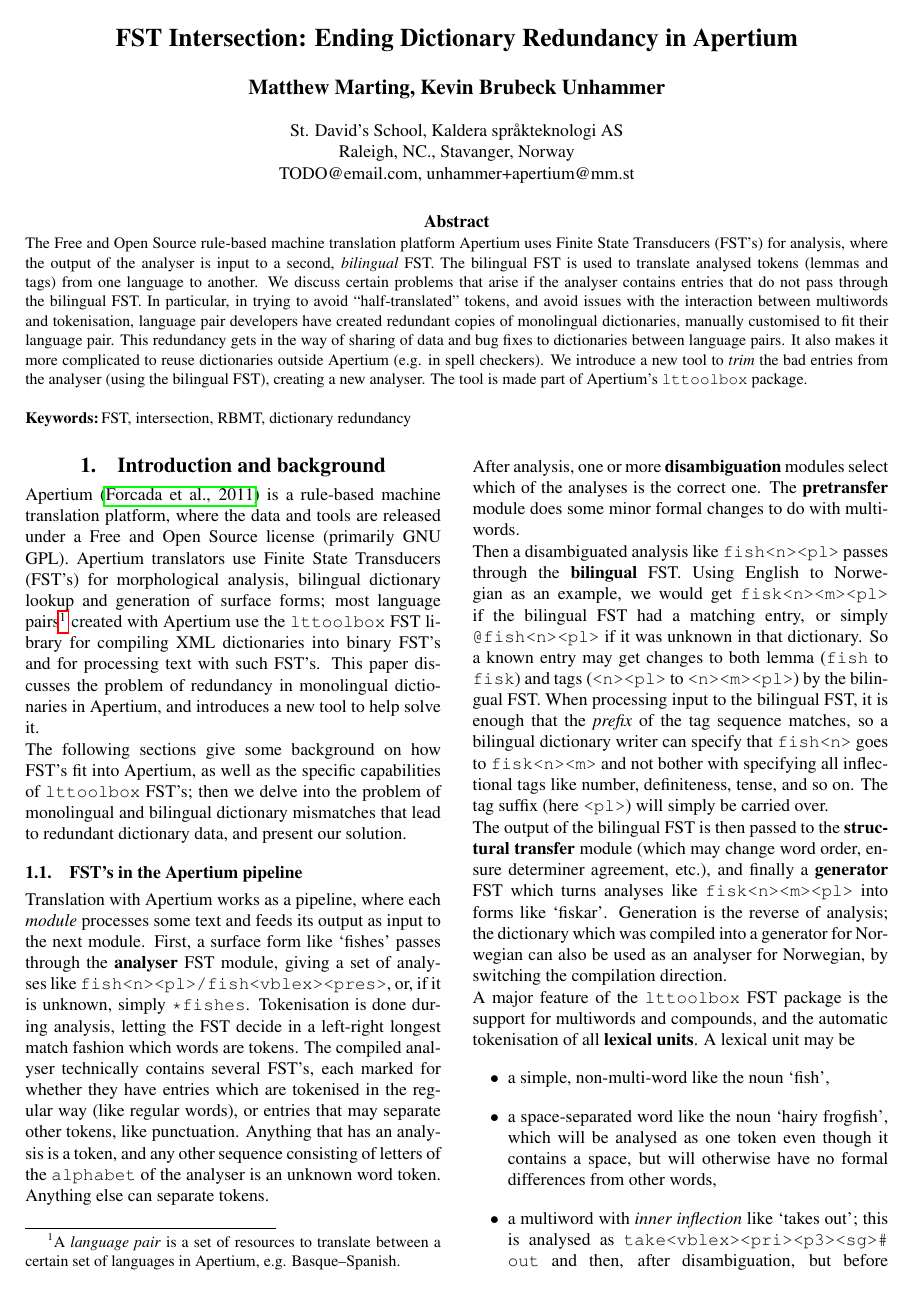
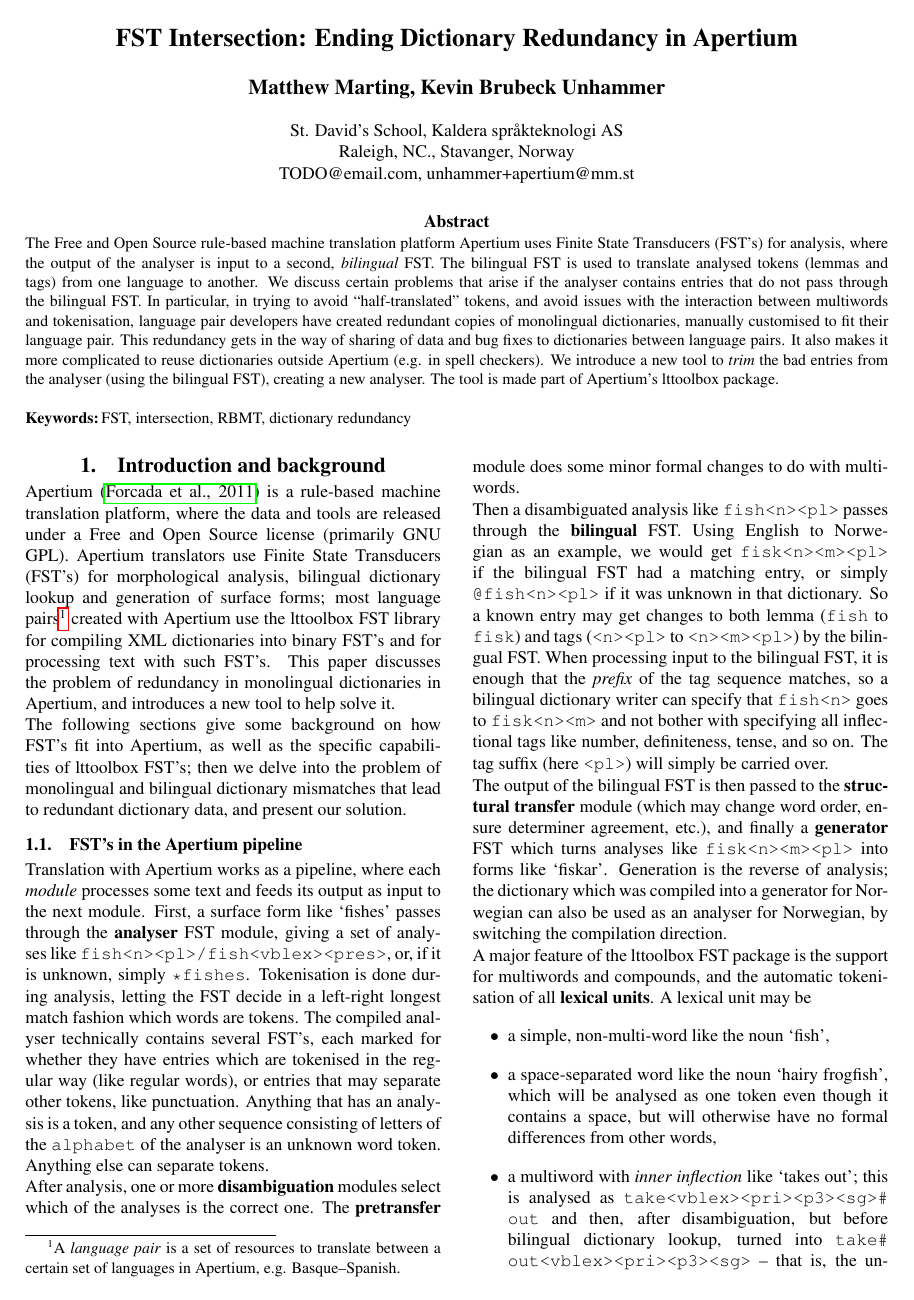
Before and after one commit to unhammer/lt-trim-paper, a LaTeX document (trim.tex): page 1 of 5 before the commit and page 1 of 6 after it. The pictures show the PDF file trim.pdf that the author committed with the source.

Commit message:
remove \tool from lttoolbox/HFST (they are not commands); more reasoning on difficulties with putting surface forms on multiwords

```diff
--- a/trim.tex
+++ b/trim.tex
@@ -40,7 +40,7 @@
   checkers). We introduce a new tool to \emph{trim} the bad entries
   from the analyser (using the bilingual FST), creating a new
   analyser. The tool is made part of
-  Apertium's \tool{lttoolbox} package. \\
+  Apertium's lttoolbox package. \\
   \newline \Keywords{FST, intersection, RBMT, dictionary redundancy} }
 
 \begin{document}
@@ -56,14 +56,14 @@
 dictionary lookup and generation of surface forms; most language
 pairs\footnote{A \emph{language pair} is a set of resources to
     translate between a certain set of languages in Apertium, e.g.
-Basque--Spanish.} created with Apertium use the \tool{lttoolbox} FST
+Basque--Spanish.} created with Apertium use the lttoolbox FST
 library for compiling XML dictionaries into binary FST's and for
 processing text with such FST's. This paper discusses the problem of
 redundancy in monolingual dictionaries in Apertium, and introduces a
 new tool to help solve it.
 
 The following sections give some background on how FST's fit into
-Apertium, as well as the specific capabilities of \tool{lttoolbox}
+Apertium, as well as the specific capabilities of lttoolbox
 FST's; then we delve into the problem of monolingual and bilingual
 dictionary mismatches that lead to redundant dictionary data, and
 present our solution.
@@ -110,7 +110,7 @@
 which was compiled into a generator for Norwegian can also be used as
 an analyser for Norwegian, by switching the compilation direction.
 
-A major feature of the \tool{lttoolbox} FST package is the support
+A major feature of the lttoolbox FST package is the support
 for multiwords and compounds, and the automatic tokenisation of all
 \textbf{lexical units}. A lexical unit may be
 \begin{itemize}
@@ -147,7 +147,7 @@
 \ana{<compound-R>}. These hidden tags are not shown in the analysis
 output, but used by the FST processor during analysis. If the noun
 form \f{frog} is tagged \ana{<compound-only-L>} and \f{fishes} is
-tagged \ana{<compound-R>}, the \tool{lttoolbox} FST processor will
+tagged \ana{<compound-R>}, the lttoolbox FST processor will
 analyse \f{frogfishes} as a single compound token
 \ana{frog<n><sg>+fish<n><pl>} (unless the string was already in the
 dictionary as an explicit token) by trying all possible ways to split
@@ -294,42 +314,42 @@
 a \emph{trimmed} FST. We call this process \emph{trimming}.
 
 Some recent language pairs in Apertium use the alternative, Free and
-Open Source FST framework \tool{HFST}~\cite{linden2011hfst}\footnote{Partly
-due to available data in that formalism, partly due to features
-missing from \tool{lttoolbox} like \emph{flag diacritics}.}. Using
-\tool{HFST}, one can create a "prefixed" version of the bilingual FST, this
-is is the concatenation of the bilingual FST and the regular
-expression \ana{.*}, i.e. match any symbol zero or more times. Then
-the command \tool{hfst-compose-intersect} on the analyser and the
-prefixed FST creates the FST where only those paths of the analyser
-remain where the right side of the analyser match the left side of the
-bilingual FST. The prefixing is necessary since, as mentioned above,
-the bilingual dictionary is underspecified for tag suffixes (typically
+Open Source FST framework HFST~\cite{linden2011hfst}\footnote{Partly
+  due to available data in that formalism, partly due to features
+  missing from lttoolbox like \emph{flag diacritics}.}. Using HFST,
+one can create a "prefixed" version of the bilingual FST, this is is
+the concatenation of the bilingual FST and the regular expression
+\ana{.*}, i.e. match any symbol zero or more times. Then the command
+\tool{hfst-compose-intersect} on the analyser and the prefixed FST
+creates the FST where only those paths of the analyser remain where
+the right side of the analyser match the left side of the bilingual
+FST. The prefixing is necessary since, as mentioned above, the
+bilingual dictionary is underspecified for tag suffixes (typically
 inflectional tags such as definiteness or tense, as opposed to
 lemma-identifying tags such as part of speech and noun gender).
 
-The \tool{HFST} solution works, but is missing many of the
+The HFST solution works, but is missing many of the
 Apertium-specific features such as different types of tokenisation
 FST's, and it does not handle the fact that multiwords may split or
 change format before bilingual dictionary lookup. Also, unlike
-\tool{lttoolbox}, \tool{HFST} represents compounds with an optional
+lttoolbox, HFST represents compounds with an optional
 transition from the end of the noun to the beginning of the noun
 dictionary -- so if \ana{frog<n>} and \ana{fish<n>} were in the
 analyser, but \ana{fish<n>} were missing from the bilingual FST,
 \ana{frog<n>+fish<n>} would remain in the trimmed FST since the prefix
-\ana{frog<n>.*} matches. In addition, using \tool{HFST} in language
-pairs whose data are all in \tool{lttoolbox} format would introduce a
+\ana{frog<n>.*} matches. In addition, using HFST in language
+pairs whose data are all in lttoolbox format would introduce a
 new (and rather complex) dependency both for developers, packagers and
 users who compile from source.
 
-Thus we decided to create a new tool within \tool{lttoolbox}, called
+Thus we decided to create a new tool within lttoolbox, called
 \tool{lt-trim}. This tool should trim an analyser using a bilingual
-FST, creating a trimmed analyser, and handle all the \tool{lttoolbox}
+FST, creating a trimmed analyser, and handle all the lttoolbox
 multiwords and compounds, as well as letting us retain the special
-tokenisation features of \tool{lttoolbox}. The end result should be
+tokenisation features of lttoolbox. The end result should be
 the same as perfect manual trimming. The next section details  the
 implementation of \tool{lt-trim}.\footnote{Available in the SVN
-version of the \tool{lttoolbox} package, see
+version of the lttoolbox package, see
 \href{http://wiki.apertium.org/wiki/Installation}{http://wiki.apertium.org/wiki/Installation}.}
 
 
@@ -500,7 +520,7 @@
 
 As mentioned in section \ref{sec:solution}, there are already language
 pairs in Apertium that have moved to a decomposed data model, using
-the \tool{HFST} trimming method. At first, the \tool{HFST} language
+the HFST trimming method. At first, the HFST language
 pairs would also copy dictionaries, even if they were automatically
 trimmed, just to make them available for the language pair.  But over
 the last year, we have created scripts for our GNU Autotools-based
```
Also changed, not shown: trim.pdf, trim.tex (34 more changed lines).
